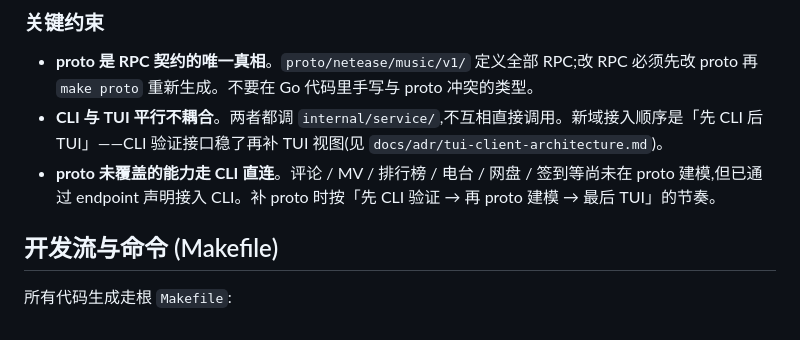
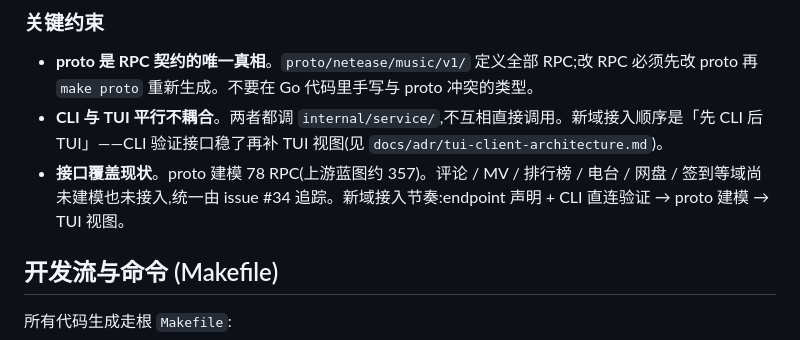
Before and after one commit to VOD-Studio/kite, a Markdown page: AGENTS.md, the part around the change. GitHub-like rendering.

```diff
--- a/AGENTS.md
+++ b/AGENTS.md
@@ -30,7 +30,7 @@ Go 实现的网易云能力服务 + 命令行工具(单体仓库)。
 
 - **proto 是 RPC 契约的唯一真相**。`proto/netease/music/v1/` 定义全部 RPC;改 RPC 必须先改 proto 再 `make proto` 重新生成。不要在 Go 代码里手写与 proto 冲突的类型。
 - **CLI 与 TUI 平行不耦合**。两者都调 `internal/service/`,不互相直接调用。新域接入顺序是「先 CLI 后 TUI」——CLI 验证接口稳了再补 TUI 视图(见 `docs/adr/tui-client-architecture.md`)。
-- **proto 未覆盖的能力走 CLI 直连**。评论 / MV / 排行榜 / 电台 / 网盘 / 签到等尚未在 proto 建模,但已通过 endpoint 声明接入 CLI。补 proto 时按「先 CLI 验证 → 再 proto 建模 → 最后 TUI」的节奏。
+- **接口覆盖现状**。proto 建模 78 RPC(上游蓝图约 357)。评论 / MV / 排行榜 / 电台 / 网盘 / 签到等域尚未建模也未接入,统一由 issue #34 追踪。新域接入节奏:endpoint 声明 + CLI 直连验证 → proto 建模 → TUI 视图。
 
 ## 开发流与命令 (Makefile)
 
```
Also changed, not shown: docs/kite-roadmap.md (+9 -3 lines).
